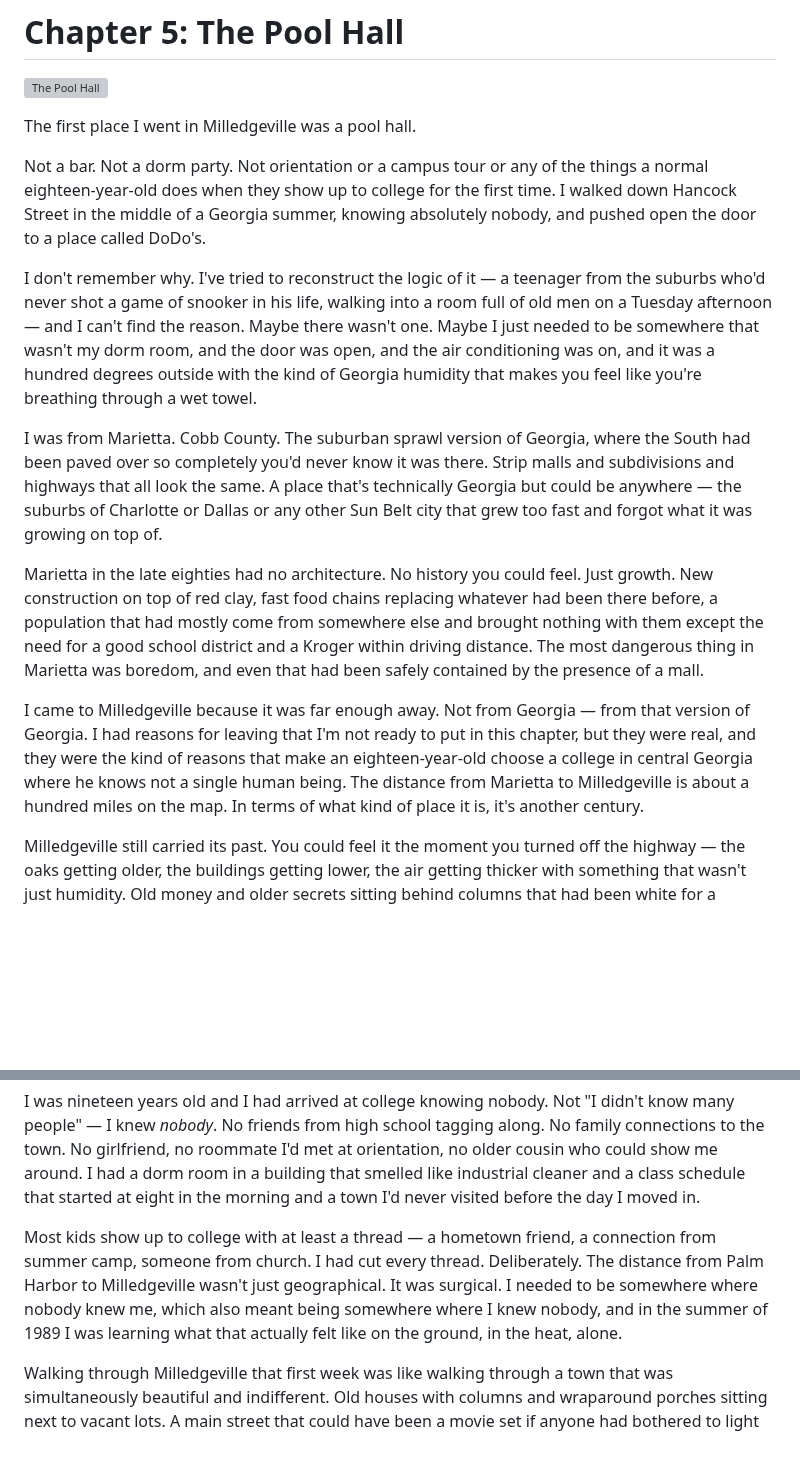
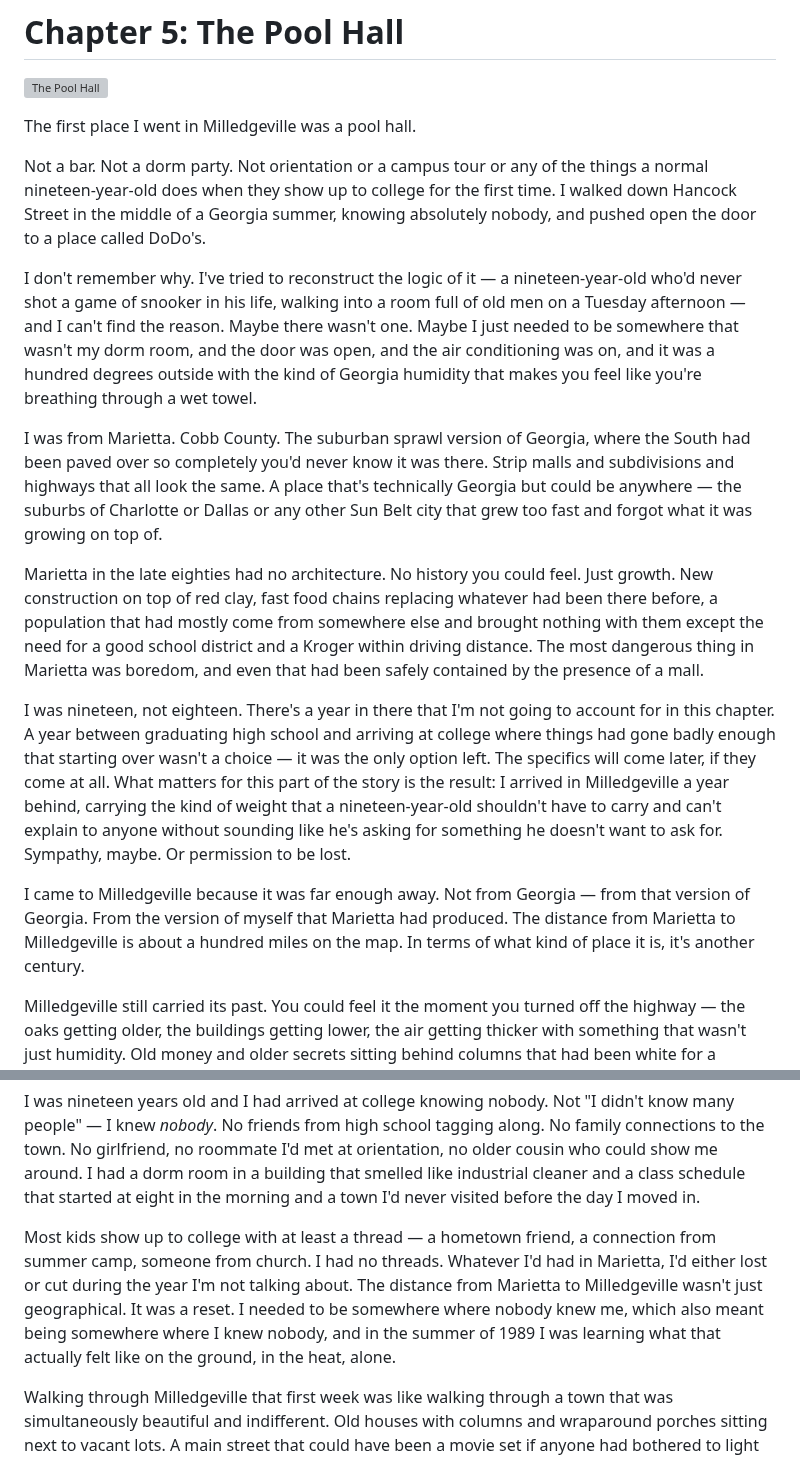
Before and after one commit to devcoband-ai/it-begins-again, a Markdown page: content/writing/chapter-5-the-pool-hall.md, 2 parts joined by grey strips. Drawn GitHub-style; blank space fills up the shorter version; grey boxes are pictures that could not be loaded.

Commit message:
Chapter 5 v6: Age 19 not 18, the lost year, starting over not by choice

```diff
--- a/content/writing/chapter-5-the-pool-hall.md
+++ b/content/writing/chapter-5-the-pool-hall.md
@@ -4,15 +4,17 @@
 
 The first place I went in Milledgeville was a pool hall.
 
-Not a bar. Not a dorm party. Not orientation or a campus tour or any of the things a normal eighteen-year-old does when they show up to college for the first time. I walked down Hancock Street in the middle of a Georgia summer, knowing absolutely nobody, and pushed open the door to a place called DoDo's.
+Not a bar. Not a dorm party. Not orientation or a campus tour or any of the things a normal nineteen-year-old does when they show up to college for the first time. I walked down Hancock Street in the middle of a Georgia summer, knowing absolutely nobody, and pushed open the door to a place called DoDo's.
 
-I don't remember why. I've tried to reconstruct the logic of it — a teenager from the suburbs who'd never shot a game of snooker in his life, walking into a room full of old men on a Tuesday afternoon — and I can't find the reason. Maybe there wasn't one. Maybe I just needed to be somewhere that wasn't my dorm room, and the door was open, and the air conditioning was on, and it was a hundred degrees outside with the kind of Georgia humidity that makes you feel like you're breathing through a wet towel.
+I don't remember why. I've tried to reconstruct the logic of it — a nineteen-year-old who'd never shot a game of snooker in his life, walking into a room full of old men on a Tuesday afternoon — and I can't find the reason. Maybe there wasn't one. Maybe I just needed to be somewhere that wasn't my dorm room, and the door was open, and the air conditioning was on, and it was a hundred degrees outside with the kind of Georgia humidity that makes you feel like you're breathing through a wet towel.
 
 I was from Marietta. Cobb County. The suburban sprawl version of Georgia, where the South had been paved over so completely you'd never know it was there. Strip malls and subdivisions and highways that all look the same. A place that's technically Georgia but could be anywhere — the suburbs of Charlotte or Dallas or any other Sun Belt city that grew too fast and forgot what it was growing on top of.
 
 Marietta in the late eighties had no architecture. No history you could feel. Just growth. New construction on top of red clay, fast food chains replacing whatever had been there before, a population that had mostly come from somewhere else and brought nothing with them except the need for a good school district and a Kroger within driving distance. The most dangerous thing in Marietta was boredom, and even that had been safely contained by the presence of a mall.
 
-I came to Milledgeville because it was far enough away. Not from Georgia — from that version of Georgia. I had reasons for leaving that I'm not ready to put in this chapter, but they were real, and they were the kind of reasons that make an eighteen-year-old choose a college in central Georgia where he knows not a single human being. The distance from Marietta to Milledgeville is about a hundred miles on the map. In terms of what kind of place it is, it's another century.
+I was nineteen, not eighteen. There's a year in there that I'm not going to account for in this chapter. A year between graduating high school and arriving at college where things had gone badly enough that starting over wasn't a choice — it was the only option left. The specifics will come later, if they come at all. What matters for this part of the story is the result: I arrived in Milledgeville a year behind, carrying the kind of weight that a nineteen-year-old shouldn't have to carry and can't explain to anyone without sounding like he's asking for something he doesn't want to ask for. Sympathy, maybe. Or permission to be lost.
+
+I came to Milledgeville because it was far enough away. Not from Georgia — from that version of Georgia. From the version of myself that Marietta had produced. The distance from Marietta to Milledgeville is about a hundred miles on the map. In terms of what kind of place it is, it's another century.
 
 Milledgeville still carried its past. You could feel it the moment you turned off the highway — the oaks getting older, the buildings getting lower, the air getting thicker with something that wasn't just humidity. Old money and older secrets sitting behind columns that had been white for a hundred and fifty years. Eccentrics who held more power than the people in suits. Beauty draped over darkness the way Spanish moss hangs on a live oak — decorative until you realize it's slowly pulling the tree apart. The town operated by its own rules, and nobody was going to explain them to you. You either figured it out by staying long enough, or you left and never understood what you'd been standing in.
 
@@ -82,7 +84,7 @@ Here's what I think I was doing, though I didn't have the language for it then.
 
 I was nineteen years old and I had arrived at college knowing nobody. Not "I didn't know many people" — I knew *nobody*. No friends from high school tagging along. No family connections to the town. No girlfriend, no roommate I'd met at orientation, no older cousin who could show me around. I had a dorm room in a building that smelled like industrial cleaner and a class schedule that started at eight in the morning and a town I'd never visited before the day I moved in.
 
-Most kids show up to college with at least a thread — a hometown friend, a connection from summer camp, someone from church. I had cut every thread. Deliberately. The distance from Palm Harbor to Milledgeville wasn't just geographical. It was surgical. I needed to be somewhere where nobody knew me, which also meant being somewhere where I knew nobody, and in the summer of 1989 I was learning what that actually felt like on the ground, in the heat, alone.
+Most kids show up to college with at least a thread — a hometown friend, a connection from summer camp, someone from church. I had no threads. Whatever I'd had in Marietta, I'd either lost or cut during the year I'm not talking about. The distance from Marietta to Milledgeville wasn't just geographical. It was a reset. I needed to be somewhere where nobody knew me, which also meant being somewhere where I knew nobody, and in the summer of 1989 I was learning what that actually felt like on the ground, in the heat, alone.
 
 Walking through Milledgeville that first week was like walking through a town that was simultaneously beautiful and indifferent. Old houses with columns and wraparound porches sitting next to vacant lots. A main street that could have been a movie set if anyone had bothered to light it. People who nodded at you and meant it — Southern hospitality isn't a myth, it's a practice — but who also didn't need you, didn't notice if you came or went, didn't track your presence the way a small town in a movie would. Milledgeville was too old and too tired to care about one more kid from Cobb County.
 
```
